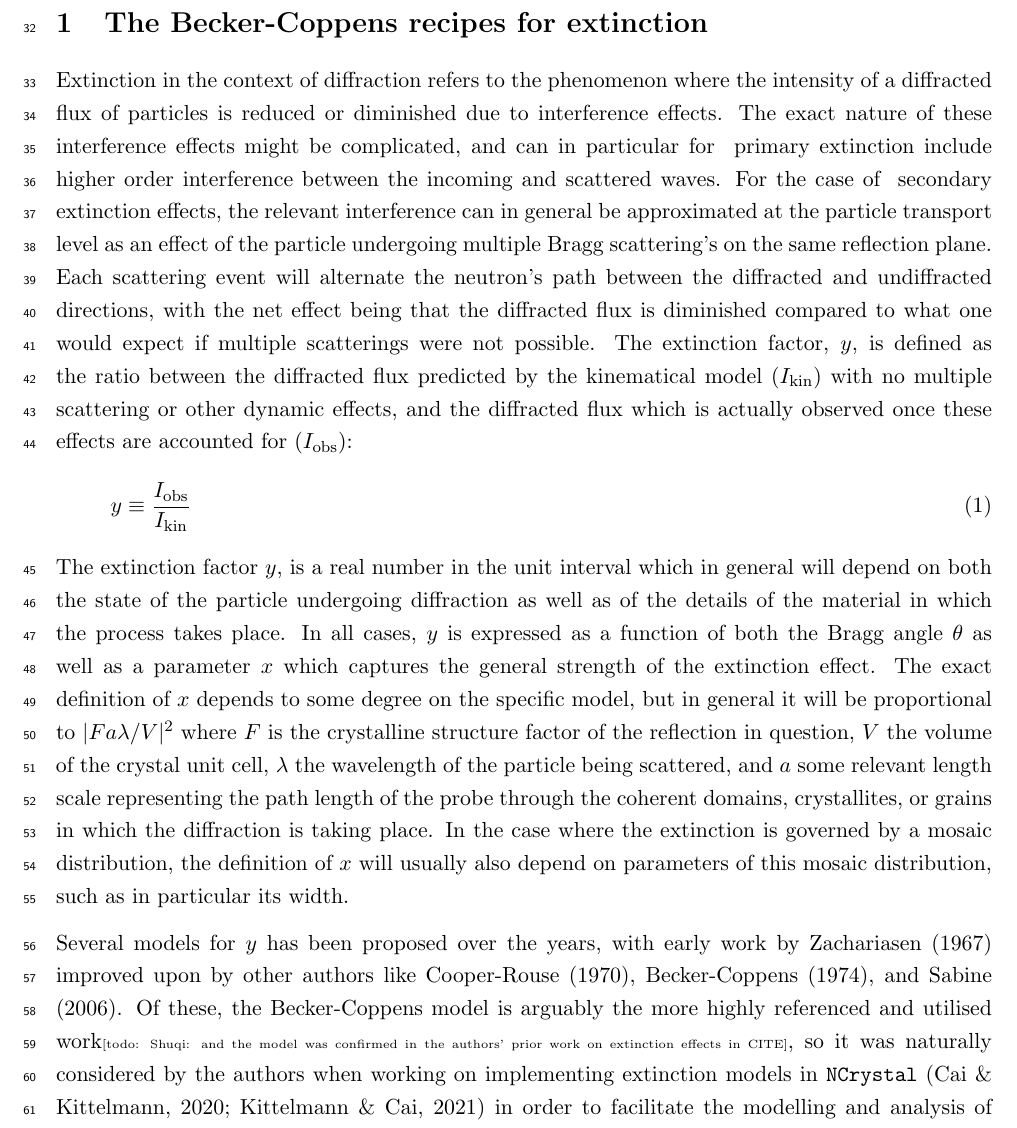
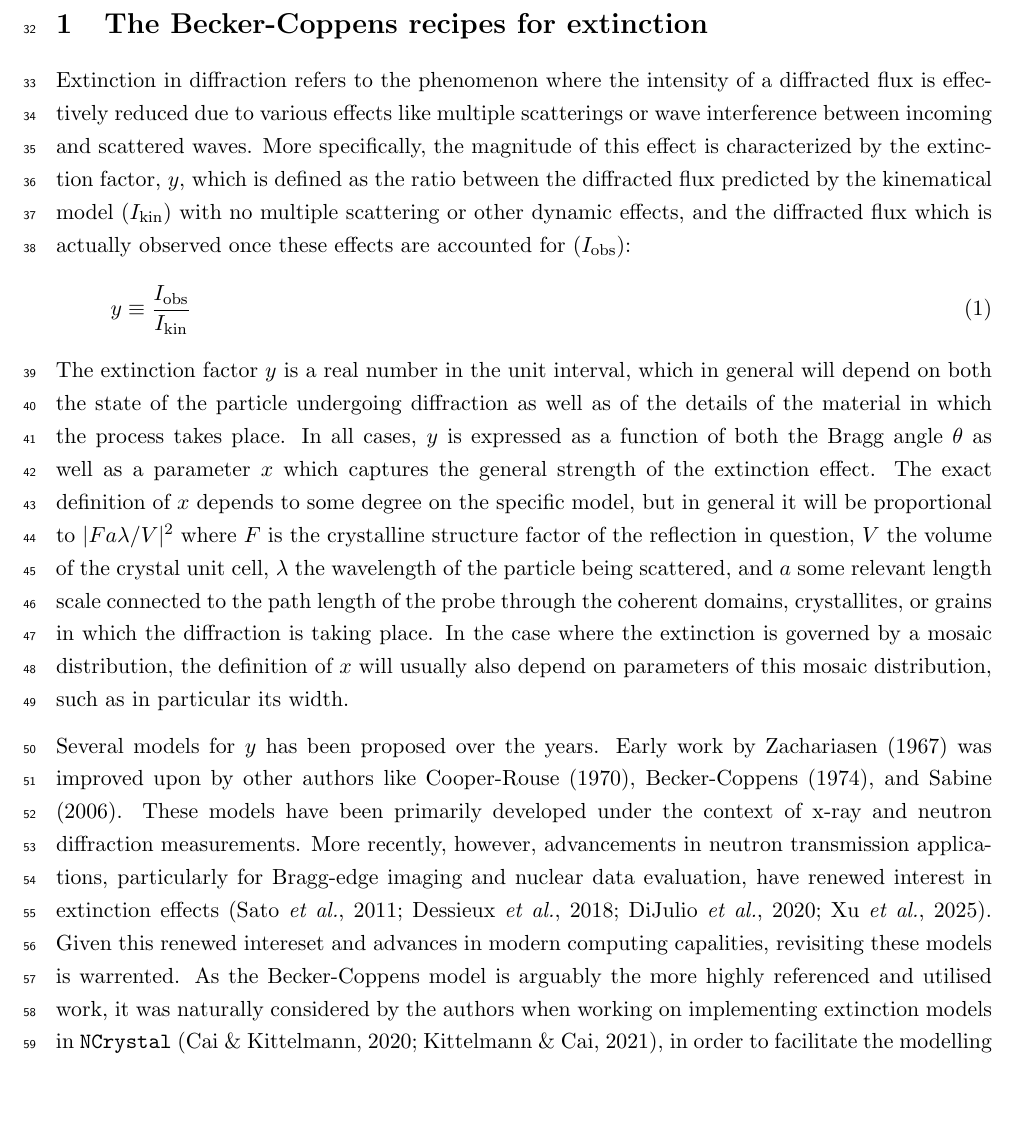
Before and after one commit to tkittel/bc-extinction-paper, a LaTeX document (paper/bcextnupdate.tex): part of page 2 of 31, cut so that both start at the same text, the shorter picture padded with empty space. Compiled offline with pdfLaTeX; a LaTeX package or settings file that is missing is left out.

Commit message:
Adopt all of Dougs changes, after discussions. Also a few other things.

```diff
--- a/paper/bcextnupdate.tex
+++ b/paper/bcextnupdate.tex
@@ -26,8 +26,6 @@
 \usepackage{subcaption}
 \usepackage{caption}
 \usepackage[section]{placeins}
-
-\newcommand{\todo}[1]{{\tiny [todo: #1]}}
 
 \DeclareMathOperator{\sinc}{sinc}
 \newcommand{\deta}{{\mathrm{d}\eta}}
@@ -130,26 +128,19 @@ reference implementations are provided for \texttt{C}, \texttt{C++}, and
 \keywords{Extinction; Bragg diffraction; Neutron scattering; X-ray diffraction; }
 
 \section{The Becker-Coppens recipes for extinction}
-Extinction in the context of diffraction refers to the phenomenon where the
-intensity of a diffracted flux of particles is reduced or diminished due to
-interference effects. The exact nature of these interference effects might be
-complicated, and can in particular for {{\em} primary} extinction include higher
-order interference between the incoming and scattered waves. For the case of
-{{\em} secondary} extinction effects, the relevant interference can in general
-be approximated at the particle transport level as an effect of the particle
-undergoing multiple Bragg scattering's on the same reflection plane. Each
-scattering event will alternate the neutron's path between the diffracted
-and undiffracted directions, with the net effect being that the diffracted flux
-is diminished compared to what one would expect if multiple scatterings
-were not possible. The extinction factor, $y$, is defined as the ratio
-between the diffracted flux predicted by the kinematical model ($I_\text{kin}$)
-with no multiple scattering or other dynamic effects, and the diffracted flux
-which is actually observed once these effects are accounted for
-($I_\text{obs}$):
+
+Extinction in diffraction refers to the phenomenon where the intensity of a
+diffracted flux is effectively reduced due to various effects like multiple
+scatterings or wave interference between incoming and scattered waves. More
+specifically, the magnitude of this effect is characterized by the extinction
+factor, $y$, which is defined as the ratio between the diffracted flux predicted
+by the kinematical model ($I_\text{kin}$) with no multiple scattering or other
+dynamic effects, and the diffracted flux which is actually observed once these
+effects are accounted for ($I_\text{obs}$):
 \begin{align}
 y \equiv \frac{I_\text{obs}}{I_\text{kin}}
 \end{align}
-The extinction factor $y$, is a real number in the unit interval which in
+The extinction factor $y$ is a real number in the unit interval, which in
 general will depend on both the state of the particle undergoing diffraction as
 well as of the details of the material in which the process takes place.  In all
 cases, $y$ is expressed as a function of both the Bragg angle $\theta$ as well
@@ -158,19 +149,24 @@ effect. The exact definition of $x$ depends to some degree on the specific
 model, but in general it will be proportional to $|Fa\lambda/V|^2$ where $F$ is
 the crystalline structure factor of the reflection in question, $V$ the volume
 of the crystal unit cell, $\lambda$ the wavelength of the particle being
-scattered, and $a$ some relevant length scale representing the path length of
+scattered, and $a$ some relevant length scale connected to the path length of
 the probe through the coherent domains, crystallites, or grains in which the
 diffraction is taking place. In the case where the extinction is governed by a
 mosaic distribution, the definition of $x$ will usually also depend on
 parameters of this mosaic distribution, such as in particular its width.
 
-Several models for $y$ has been proposed over the years, with early work by
-Zachariasen \citeyear{zachariasen1967} improved upon by other authors like
+Several models for $y$ has been proposed over the years. Early work by
+Zachariasen \citeyear{zachariasen1967} was improved upon by other authors like
 Cooper-Rouse \citeyear{cooper1970extinction}, Becker-Coppens \citeyear{BC1974},
-and Sabine \citeyear{sabine2006flow}. Of these, the Becker-Coppens model is
-arguably the more highly referenced and utilised work\todo{Shuqi: and the model
-  was confirmed in the authors’ prior work on extinction effects in
-  CITE}, so it was naturally considered by the authors
-when working on implementing extinction models in \texttt{NCrystal}
-\cite{ncrystalmain,ncrystalelastic} in order to facilitate the modelling and
+and Sabine \citeyear{sabine2006flow}. These models have been primarily developed
+under the context of x-ray and neutron diffraction measurements. More recently,
+however, advancements in neutron transmission applications, particularly for
+Bragg-edge imaging and nuclear data evaluation, have renewed interest in
+extinction
+effects~\cite{sato2011,dessieux2018single2poly,dijulio2020berylrefl,Xu2025extnbetransm}.
+Given this renewed intereset and advances in modern computing capalities,
+revisiting these models is warrented. As the Becker-Coppens model is arguably
+the more highly referenced and utilised work, it was naturally considered by the
+authors when working on implementing extinction models in \texttt{NCrystal}
+\cite{ncrystalmain,ncrystalelastic}, in order to facilitate the modelling and
 analysis of Bragg edge transmission and diffraction data. Unfortunately, in case
```
Also changed, not shown: paper/bcextnupdate.tex (46 more changed lines).
